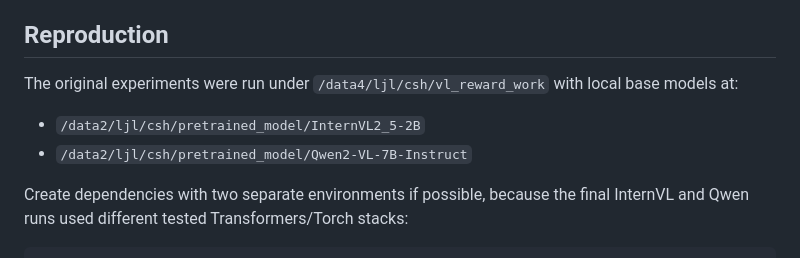
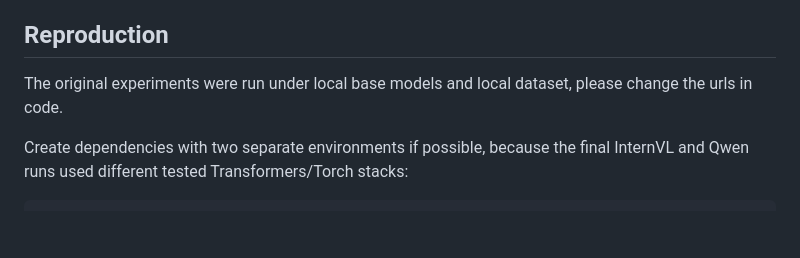
Before and after one commit to Serenananah/VL-Reward-Model, a Markdown page: README.md, the part around the change. Rendered like a GitHub page; blank space fills up the shorter version.

Commit message:
Revise reproduction section in README
Updated reproduction instructions to reflect changes in model paths and local dataset usage.

```diff
--- a/README.md
+++ b/README.md
@@ -22,10 +22,7 @@ The base score is measured by direct generative A/B judging with the original mo
 
 ## Reproduction
 
-The original experiments were run under `/data4/ljl/csh/vl_reward_work` with local base models at:
-
-- `/data2/ljl/csh/pretrained_model/InternVL2_5-2B`
-- `/data2/ljl/csh/pretrained_model/Qwen2-VL-7B-Instruct`
+The original experiments were run under local base models and local dataset, please change the urls in code.
 
 Create dependencies with two separate environments if possible, because the final InternVL and Qwen runs used different tested Transformers/Torch stacks:
 
```
